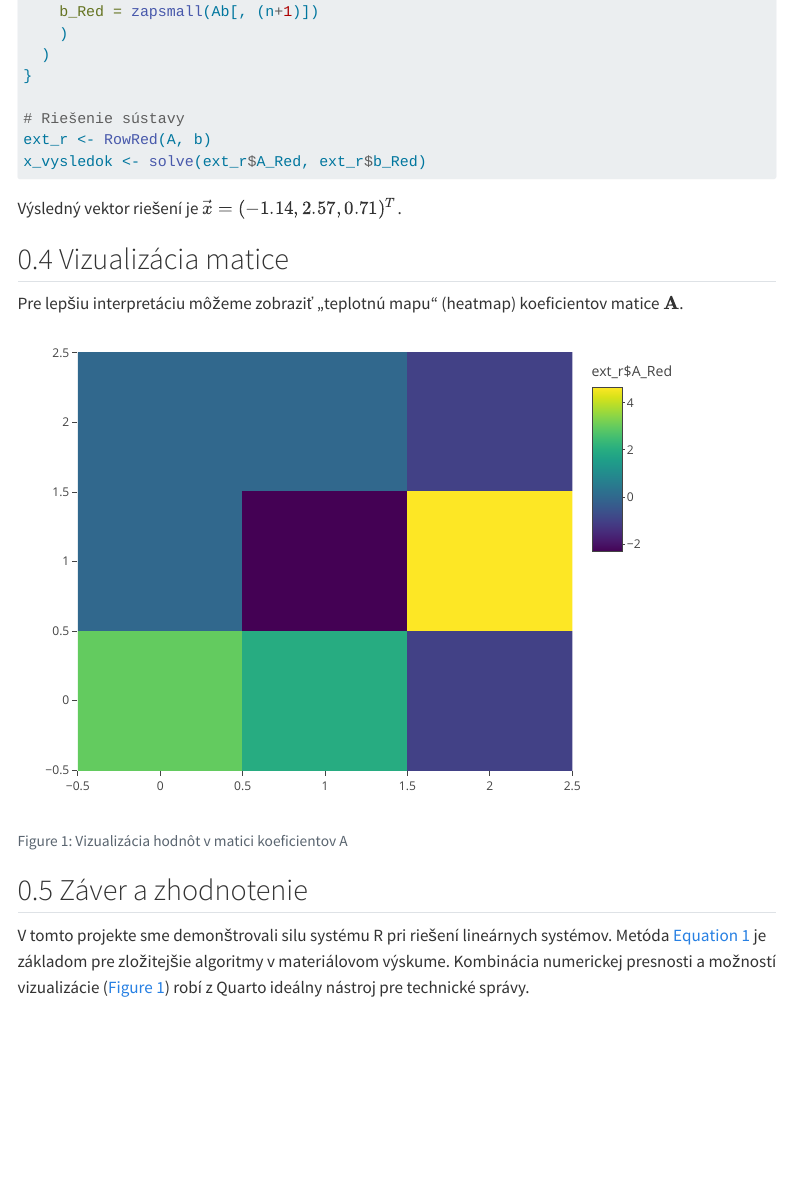
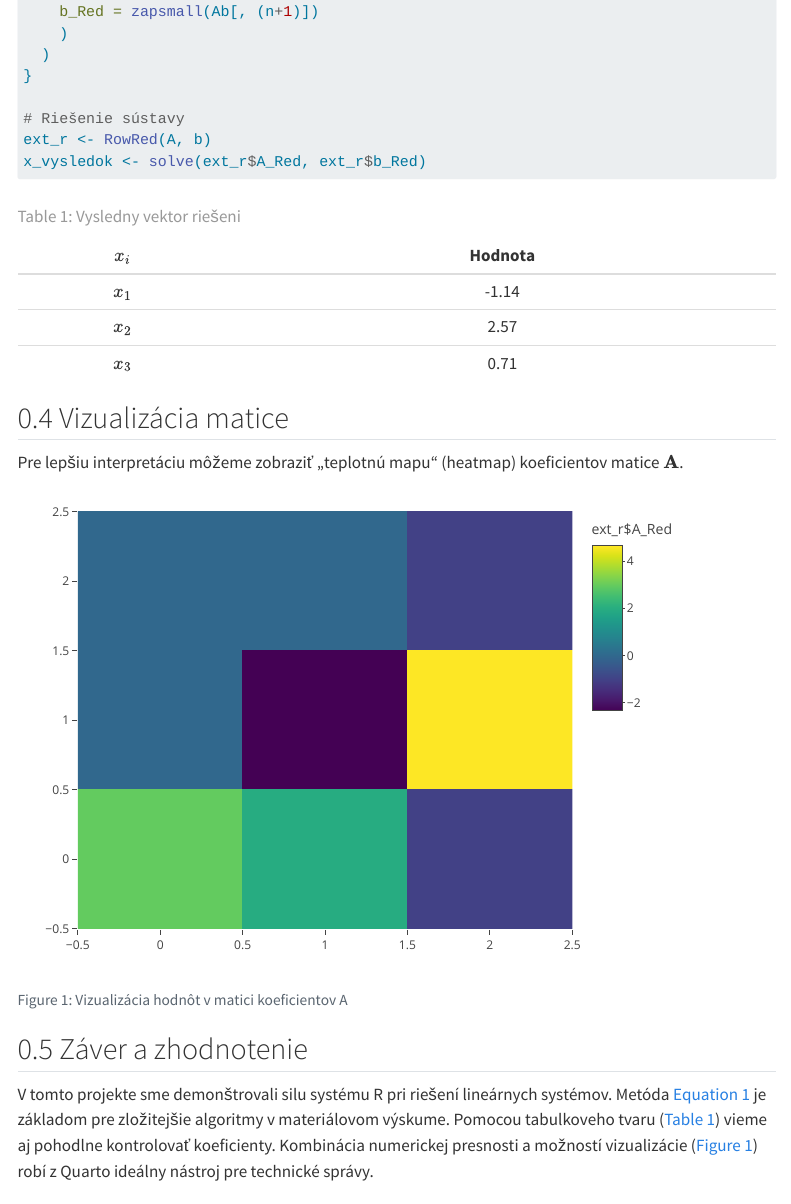
Before and after one commit to lesibeks/gauss-elimin, a Quarto document (index.qmd): the page in a window 1100 px wide, from 1650 px down. Rendered offline with R 4.5, knitr and Pandoc in place of Quarto, with nearby package versions; menus at the side of the page are left out; long lines of code are wrapped.

Commit message:
added a table

````diff
--- a/index.qmd
+++ b/index.qmd
@@ -102,7 +101,13 @@ x_vysledok <- solve(ext_r$A_Red, ext_r$b_Red)
 
 ```
 
-Výsledný vektor riešení je $\vec{x} = (`r round(x_vysledok, 2)`)^T$.
+|$x_i$|Hodnota|
+|:----:|:----:|
+|$x_1$|`r round(x_vysledok[1], 2)`|
+|$x_2$|`r round(x_vysledok[2], 2)`|
+|$x_3$|`r round(x_vysledok[3], 2)`|
+
+: Vysledny vektor riešeni {#tbl-x_vec}
 
 ## Vizualizácia matice
 Pre lepšiu interpretáciu môžeme zobraziť „teplotnú mapu“ (heatmap) koeficientov matice $\mathbf{A}$.
@@ -121,7 +126,7 @@ if (knitr::is_html_output()) {
 ```
 
 ## Záver a zhodnotenie
-V tomto projekte sme demonštrovali silu systému R pri riešení lineárnych systémov. Metóda @eq-maticovy-tvar je základom pre zložitejšie algoritmy v materiálovom výskume. Kombinácia numerickej presnosti a možností vizualizácie (@fig-matrix) robí z Quarto ideálny nástroj pre technické správy.
+V tomto projekte sme demonštrovali silu systému R pri riešení lineárnych systémov. Metóda @eq-maticovy-tvar je základom pre zložitejšie algoritmy v materiálovom výskume. Pomocou tabulkoveho tvaru (@tbl-x_vec) vieme aj pohodlne kontrolovať koeficienty. Kombinácia numerickej presnosti a možností vizualizácie (@fig-matrix) robí z Quarto ideálny nástroj pre technické správy.
 
 ## Literatura
 :::{#refs}
````
Also changed, not shown: index.qmd (1 more changed lines), 2 other files.
